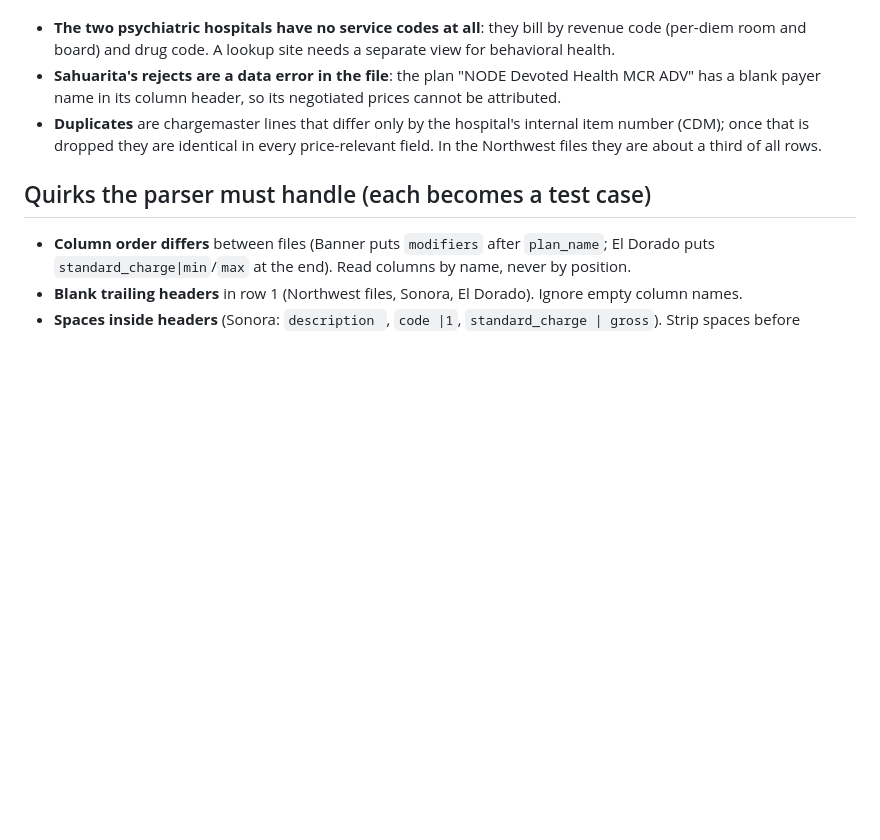
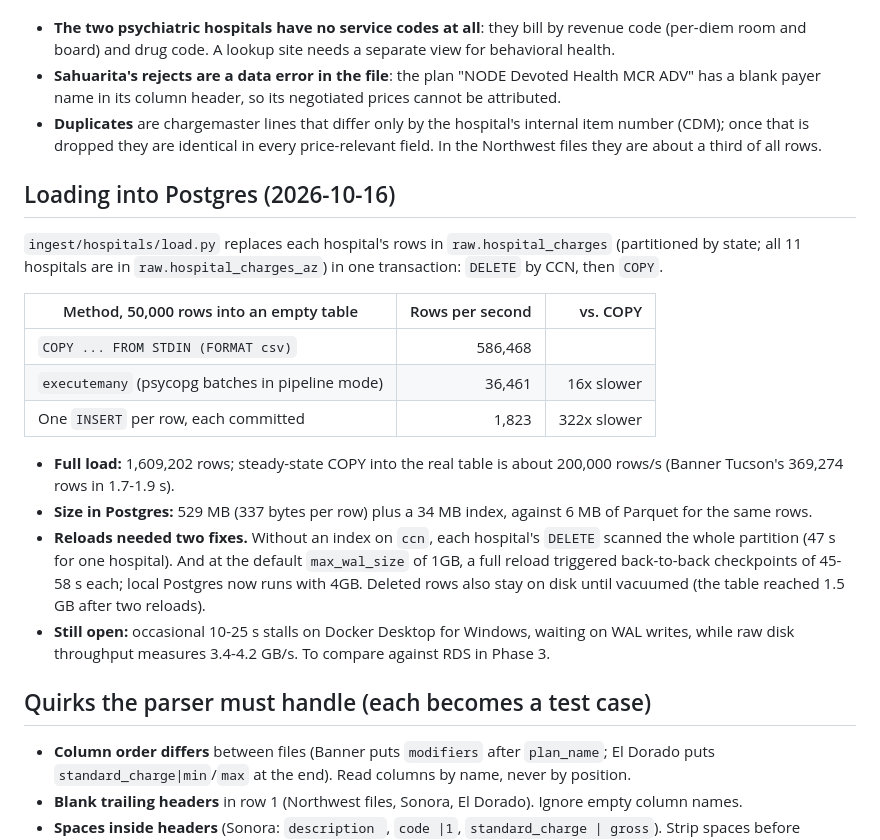
Before and after one commit to AdrianMarrs/az-price-transparency, a Markdown page: docs/01-hospitals.md, the part around the change. Drawn GitHub-style; blank space fills up the shorter version.

Commit message:
Docs: load benchmarks and the two reload fixes
Co-Authored-By: Claude Opus 5.5 <noreply@anthropic.com>

```diff
--- a/docs/01-hospitals.md
+++ b/docs/01-hospitals.md
@@ -61,6 +61,21 @@ All 11 files parse in about 13 seconds; the output is 6 MB of Parquet.
 - **Sahuarita's rejects are a data error in the file**: the plan "NODE Devoted Health MCR ADV" has a blank payer name in its column header, so its negotiated prices cannot be attributed.
 - **Duplicates** are chargemaster lines that differ only by the hospital's internal item number (CDM); once that is dropped they are identical in every price-relevant field. In the Northwest files they are about a third of all rows.
 
+## Loading into Postgres (2026-10-16)
+
+`ingest/hospitals/load.py` replaces each hospital's rows in `raw.hospital_charges` (partitioned by state; all 11 hospitals are in `raw.hospital_charges_az`) in one transaction: `DELETE` by CCN, then `COPY`.
+
+| Method, 50,000 rows into an empty table | Rows per second | vs. COPY |
+| --- | ---: | ---: |
+| `COPY ... FROM STDIN (FORMAT csv)` | 586,468 | |
+| `executemany` (psycopg batches in pipeline mode) | 36,461 | 16x slower |
+| One `INSERT` per row, each committed | 1,823 | 322x slower |
+
+- **Full load:** 1,609,202 rows; steady-state COPY into the real table is about 200,000 rows/s (Banner Tucson's 369,274 rows in 1.7-1.9 s).
+- **Size in Postgres:** 529 MB (337 bytes per row) plus a 34 MB index, against 6 MB of Parquet for the same rows.
+- **Reloads needed two fixes.** Without an index on `ccn`, each hospital's `DELETE` scanned the whole partition (47 s for one hospital). And at the default `max_wal_size` of 1GB, a full reload triggered back-to-back checkpoints of 45-58 s each; local Postgres now runs with 4GB. Deleted rows also stay on disk until vacuumed (the table reached 1.5 GB after two reloads).
+- **Still open:** occasional 10-25 s stalls on Docker Desktop for Windows, waiting on WAL writes, while raw disk throughput measures 3.4-4.2 GB/s. To compare against RDS in Phase 3.
+
 ## Quirks the parser must handle (each becomes a test case)
 
 - **Column order differs** between files (Banner puts `modifiers` after `plan_name`; El Dorado puts `standard_charge|min`/`max` at the end). Read columns by name, never by position.
```
